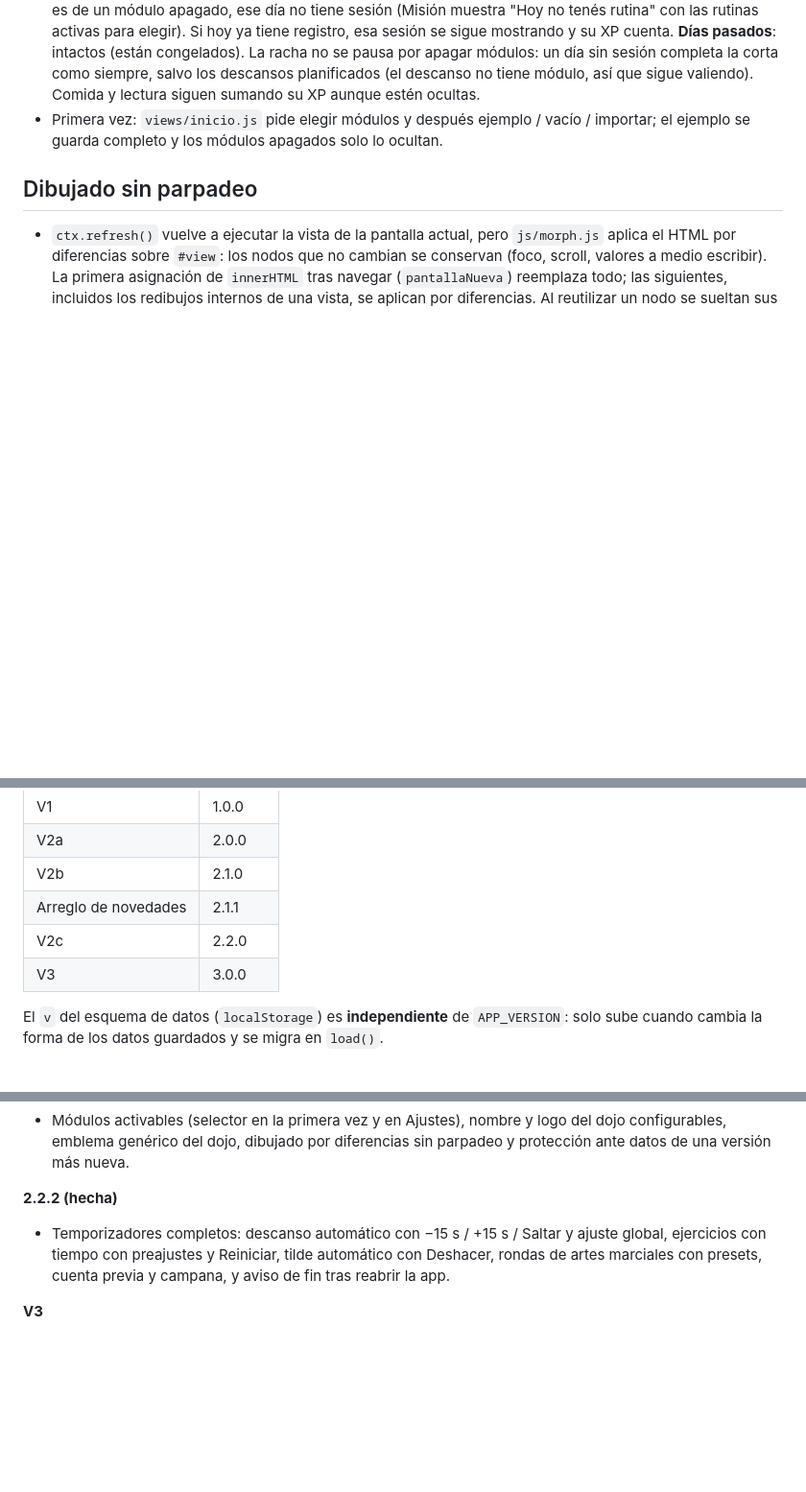
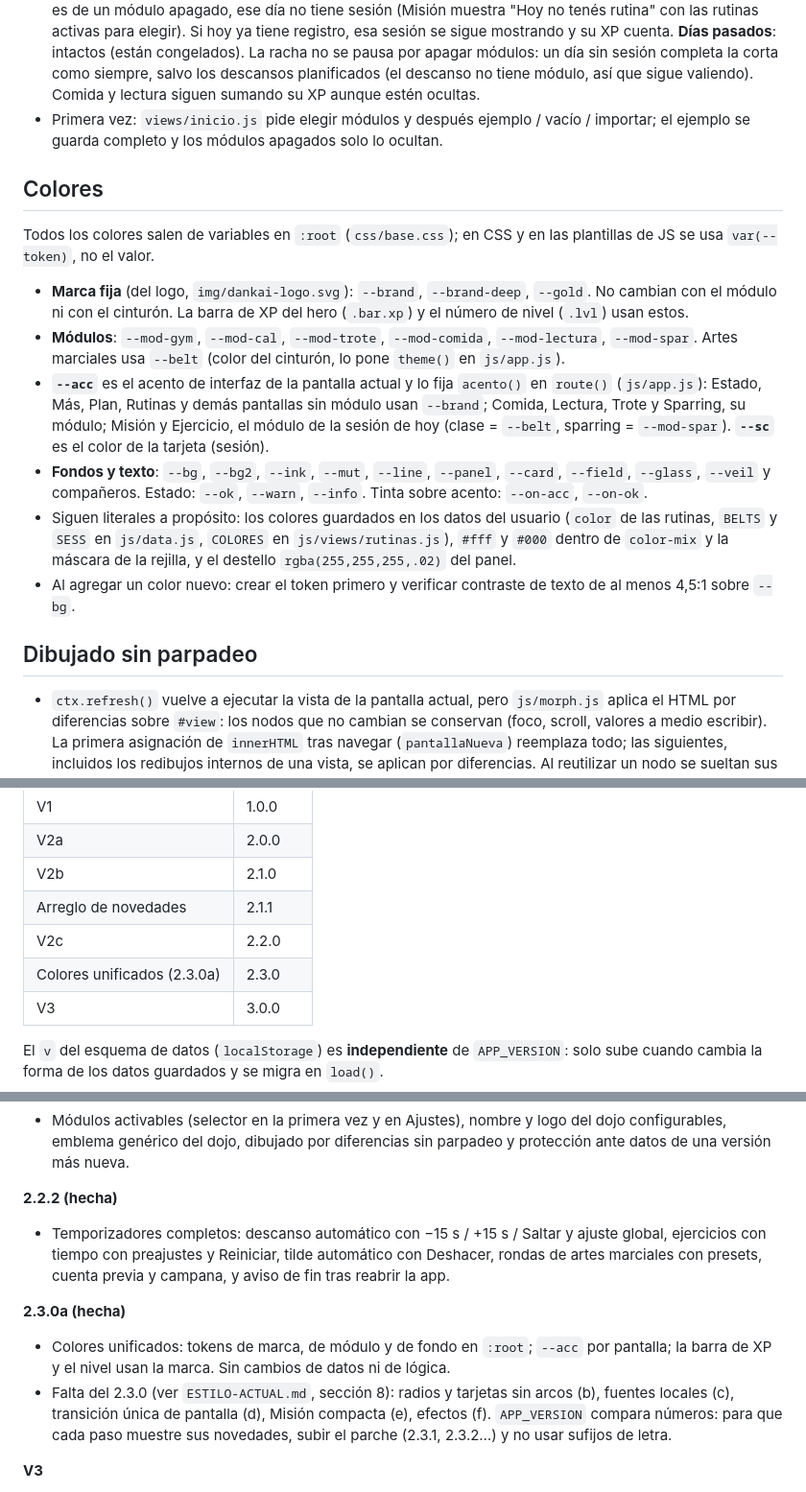
Before and after one commit to Redmouse7112/arise, a Markdown page: DESARROLLO.md, 3 parts joined by grey strips. Shown at 96% size. GitHub-like rendering; blank space fills up the shorter version.

Commit message:
Documentación: sección Colores y hoja de ruta de 2.3.0a

```diff
--- a/DESARROLLO.md
+++ b/DESARROLLO.md
@@ -77,6 +77,15 @@ img/                  WebP optimizados (sec-* emblemas, mus-* músculos)
 - Misión y racha: cada rutina pertenece a un módulo (`modOf`). **Hoy y los días futuros**: si la rutina planificada es de un módulo apagado, ese día no tiene sesión (Misión muestra "Hoy no tenés rutina" con las rutinas activas para elegir). Si hoy ya tiene registro, esa sesión se sigue mostrando y su XP cuenta. **Días pasados**: intactos (están congelados). La racha no se pausa por apagar módulos: un día sin sesión completa la corta como siempre, salvo los descansos planificados (el descanso no tiene módulo, así que sigue valiendo). Comida y lectura siguen sumando su XP aunque estén ocultas.
 - Primera vez: `views/inicio.js` pide elegir módulos y después ejemplo / vacío / importar; el ejemplo se guarda completo y los módulos apagados solo lo ocultan.
 
+## Colores
+Todos los colores salen de variables en `:root` (`css/base.css`); en CSS y en las plantillas de JS se usa `var(--token)`, no el valor.
+- **Marca fija** (del logo, `img/dankai-logo.svg`): `--brand`, `--brand-deep`, `--gold`. No cambian con el módulo ni con el cinturón. La barra de XP del hero (`.bar.xp`) y el número de nivel (`.lvl`) usan estos.
+- **Módulos**: `--mod-gym`, `--mod-cal`, `--mod-trote`, `--mod-comida`, `--mod-lectura`, `--mod-spar`. Artes marciales usa `--belt` (color del cinturón, lo pone `theme()` en `js/app.js`).
+- **`--acc`** es el acento de interfaz de la pantalla actual y lo fija `acento()` en `route()` (`js/app.js`): Estado, Más, Plan, Rutinas y demás pantallas sin módulo usan `--brand`; Comida, Lectura, Trote y Sparring, su módulo; Misión y Ejercicio, el módulo de la sesión de hoy (clase = `--belt`, sparring = `--mod-spar`). **`--sc`** es el color de la tarjeta (sesión).
+- **Fondos y texto**: `--bg`, `--bg2`, `--ink`, `--mut`, `--line`, `--panel`, `--card`, `--field`, `--glass`, `--veil` y compañeros. Estado: `--ok`, `--warn`, `--info`. Tinta sobre acento: `--on-acc`, `--on-ok`.
+- Siguen literales a propósito: los colores guardados en los datos del usuario (`color` de las rutinas, `BELTS` y `SESS` en `js/data.js`, `COLORES` en `js/views/rutinas.js`), `#fff` y `#000` dentro de `color-mix` y la máscara de la rejilla, y el destello `rgba(255,255,255,.02)` del panel.
+- Al agregar un color nuevo: crear el token primero y verificar contraste de texto de al menos 4,5:1 sobre `--bg`.
+
 ## Dibujado sin parpadeo
 - `ctx.refresh()` vuelve a ejecutar la vista de la pantalla actual, pero `js/morph.js` aplica el HTML por diferencias sobre `#view`: los nodos que no cambian se conservan (foco, scroll, valores a medio escribir). La primera asignación de `innerHTML` tras navegar (`pantallaNueva`) reemplaza todo; las siguientes, incluidos los redibujos internos de una vista, se aplican por diferencias. Al reutilizar un nodo se sueltan sus listeners para que la vista enlace los nuevos: las vistas deben volver a enlazar todo después de cada `innerHTML`.
 
@@ -123,6 +132,7 @@ img/                  WebP optimizados (sec-* emblemas, mus-* músculos)
 | V2b | 2.1.0 |
 | Arreglo de novedades | 2.1.1 |
 | V2c | 2.2.0 |
+| Colores unificados (2.3.0a) | 2.3.0 |
 | V3 | 3.0.0 |
 
 El `v` del esquema de datos (`localStorage`) es **independiente** de `APP_VERSION`: solo sube cuando cambia la forma de los datos guardados y se migra en `load()`.
@@ -161,6 +171,10 @@ En cada entrega: subir `APP_VERSION` según esta regla y agregar su entrada arri
 **2.2.2 (hecha)**
 - Temporizadores completos: descanso automático con −15 s / +15 s / Saltar y ajuste global, ejercicios con tiempo con preajustes y Reiniciar, tilde automático con Deshacer, rondas de artes marciales con presets, cuenta previa y campana, y aviso de fin tras reabrir la app.
 
+**2.3.0a (hecha)**
+- Colores unificados: tokens de marca, de módulo y de fondo en `:root`; `--acc` por pantalla; la barra de XP y el nivel usan la marca. Sin cambios de datos ni de lógica.
+- Falta del 2.3.0 (ver `ESTILO-ACTUAL.md`, sección 8): radios y tarjetas sin arcos (b), fuentes locales (c), transición única de pantalla (d), Misión compacta (e), efectos (f). `APP_VERSION` compara números: para que cada paso muestre sus novedades, subir el parche (2.3.1, 2.3.2…) y no usar sufijos de letra.
+
 **V3**
 - Cuerpo: peso, medidas y fotos de progreso (IndexedDB) con gráficos simples.
 - Atributos de peleador: Pegada, Guardia, Movilidad, Recuperación (derivados del registro).
```
